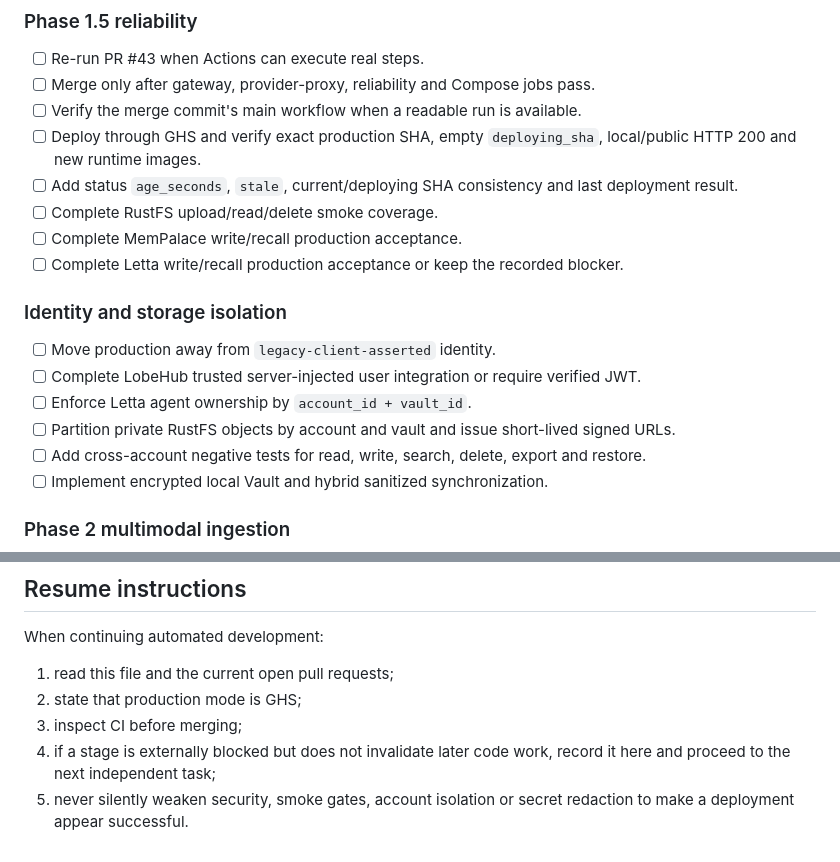
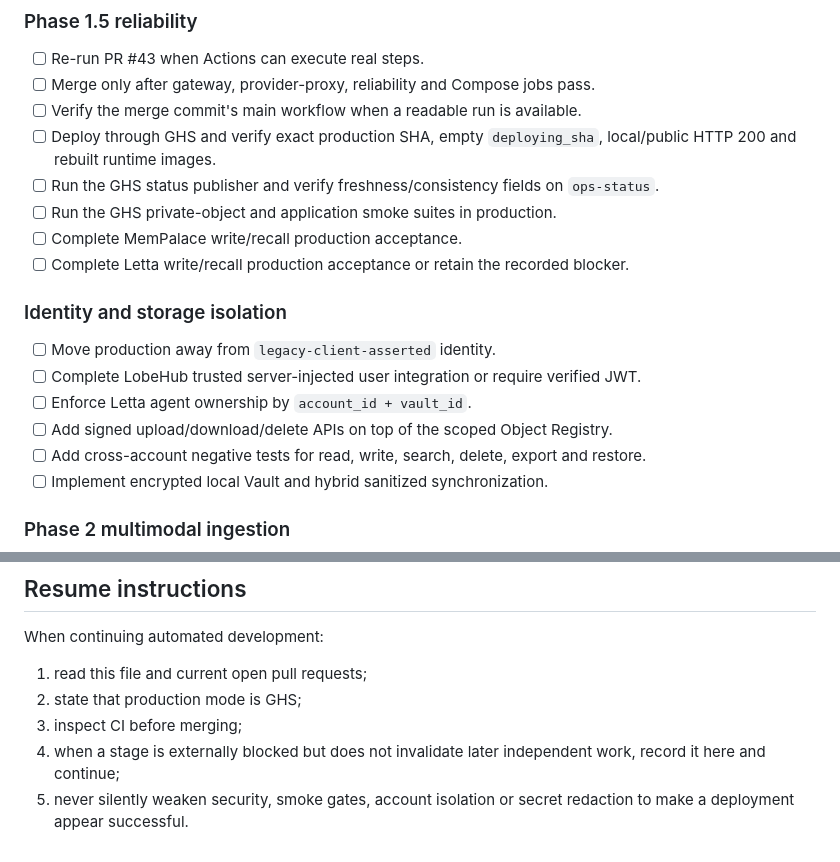
Before and after one commit to b8vipvip/sumeme, a Markdown page: docs/development-progress.md, 2 parts joined by grey strips. GitHub-like rendering.

```diff
--- a/docs/development-progress.md
+++ b/docs/development-progress.md
@@ -103,18 +151,18 @@ The server-side Vault policy exists, but encrypted local Vault storage, local se
 - [ ] Re-run PR #43 when Actions can execute real steps.
 - [ ] Merge only after gateway, provider-proxy, reliability and Compose jobs pass.
 - [ ] Verify the merge commit's main workflow when a readable run is available.
-- [ ] Deploy through GHS and verify exact production SHA, empty `deploying_sha`, local/public HTTP 200 and new runtime images.
-- [ ] Add status `age_seconds`, `stale`, current/deploying SHA consistency and last deployment result.
-- [ ] Complete RustFS upload/read/delete smoke coverage.
+- [ ] Deploy through GHS and verify exact production SHA, empty `deploying_sha`, local/public HTTP 200 and rebuilt runtime images.
+- [ ] Run the GHS status publisher and verify freshness/consistency fields on `ops-status`.
+- [ ] Run the GHS private-object and application smoke suites in production.
 - [ ] Complete MemPalace write/recall production acceptance.
-- [ ] Complete Letta write/recall production acceptance or keep the recorded blocker.
+- [ ] Complete Letta write/recall production acceptance or retain the recorded blocker.
 
 ### Identity and storage isolation
 
 - [ ] Move production away from `legacy-client-asserted` identity.
 - [ ] Complete LobeHub trusted server-injected user integration or require verified JWT.
 - [ ] Enforce Letta agent ownership by `account_id + vault_id`.
-- [ ] Partition private RustFS objects by account and vault and issue short-lived signed URLs.
+- [ ] Add signed upload/download/delete APIs on top of the scoped Object Registry.
 - [ ] Add cross-account negative tests for read, write, search, delete, export and restore.
 - [ ] Implement encrypted local Vault and hybrid sanitized synchronization.
 
@@ -132,8 +180,8 @@ Start only after the required isolation boundary is demonstrably enforced:
 
 When continuing automated development:
 
-1. read this file and the current open pull requests;
+1. read this file and current open pull requests;
 2. state that production mode is GHS;
 3. inspect CI before merging;
-4. if a stage is externally blocked but does not invalidate later code work, record it here and proceed to the next independent task;
+4. when a stage is externally blocked but does not invalidate later independent work, record it here and continue;
 5. never silently weaken security, smoke gates, account isolation or secret redaction to make a deployment appear successful.
```
Also changed, not shown: other parts of docs/development-progress.md (+71 -23 lines).
